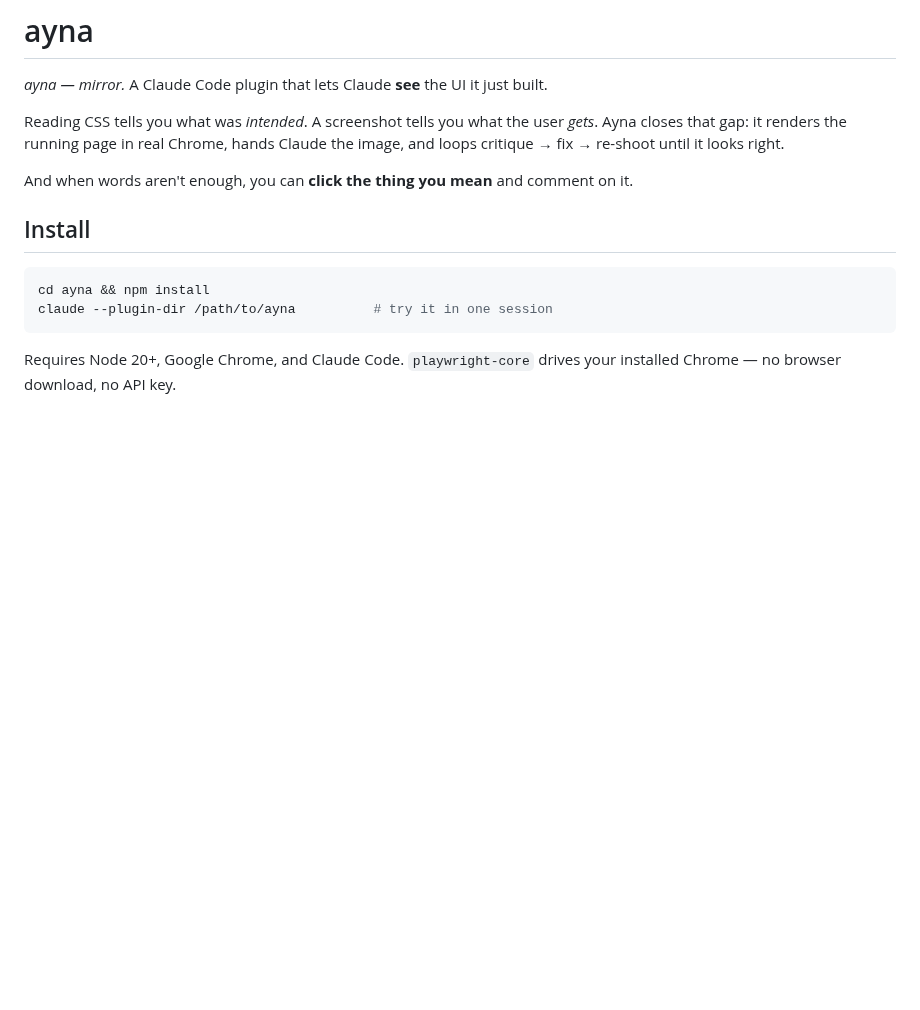
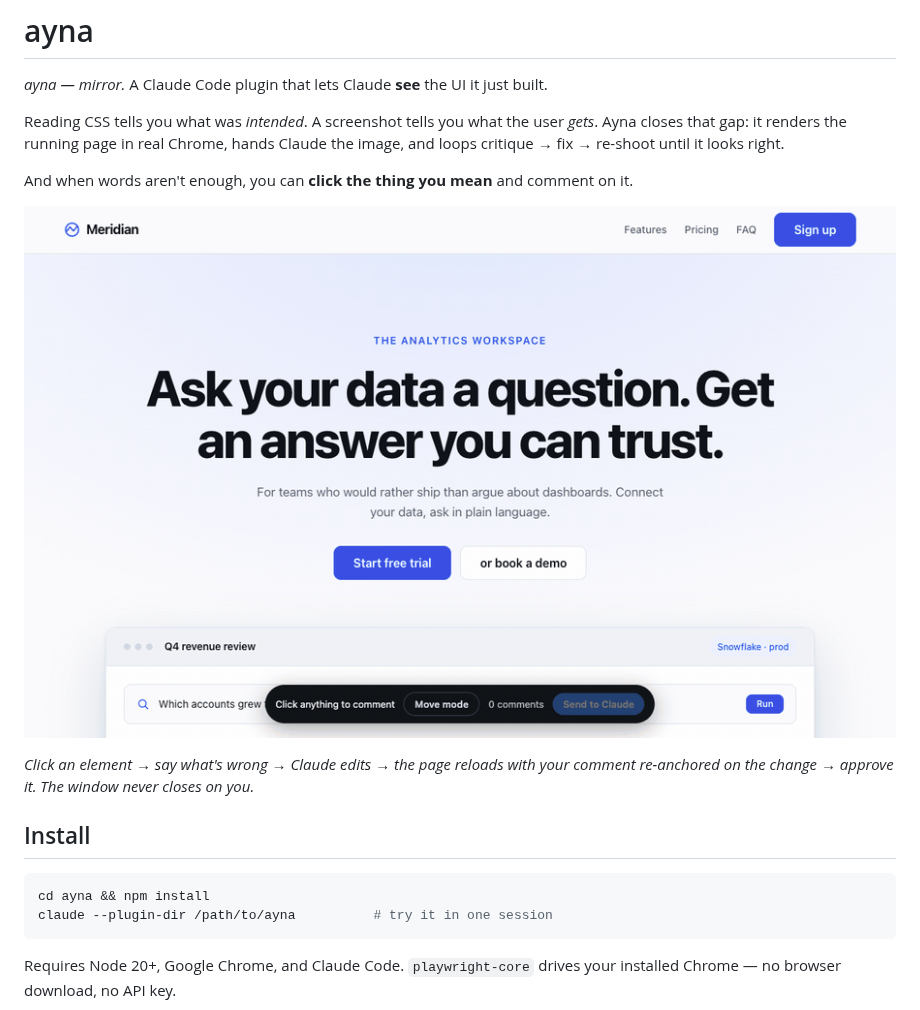
Before and after one commit to devShahriar/ayna, a Markdown page: README.md, the part around the change. GitHub-like rendering; pictures changed too: docs/demo.gif (added); blank space fills up the shorter version.

```diff
--- a/README.md
+++ b/README.md
@@ -7,6 +7,11 @@ Reading CSS tells you what was *intended*. A screenshot tells you what the user
 Claude the image, and loops critique → fix → re-shoot until it looks right.
 
 And when words aren't enough, you can **click the thing you mean** and comment on it.
+
+![Commenting on an element, Claude applying the change, and approving it in place](docs/demo.gif)
+
+*Click an element → say what's wrong → Claude edits → the page reloads with your
+comment re-anchored on the change → approve it. The window never closes on you.*
 
 ## Install
 
```
Also changed, not shown: CONTRIBUTING.md (+10 -0 lines), 2 other files.
